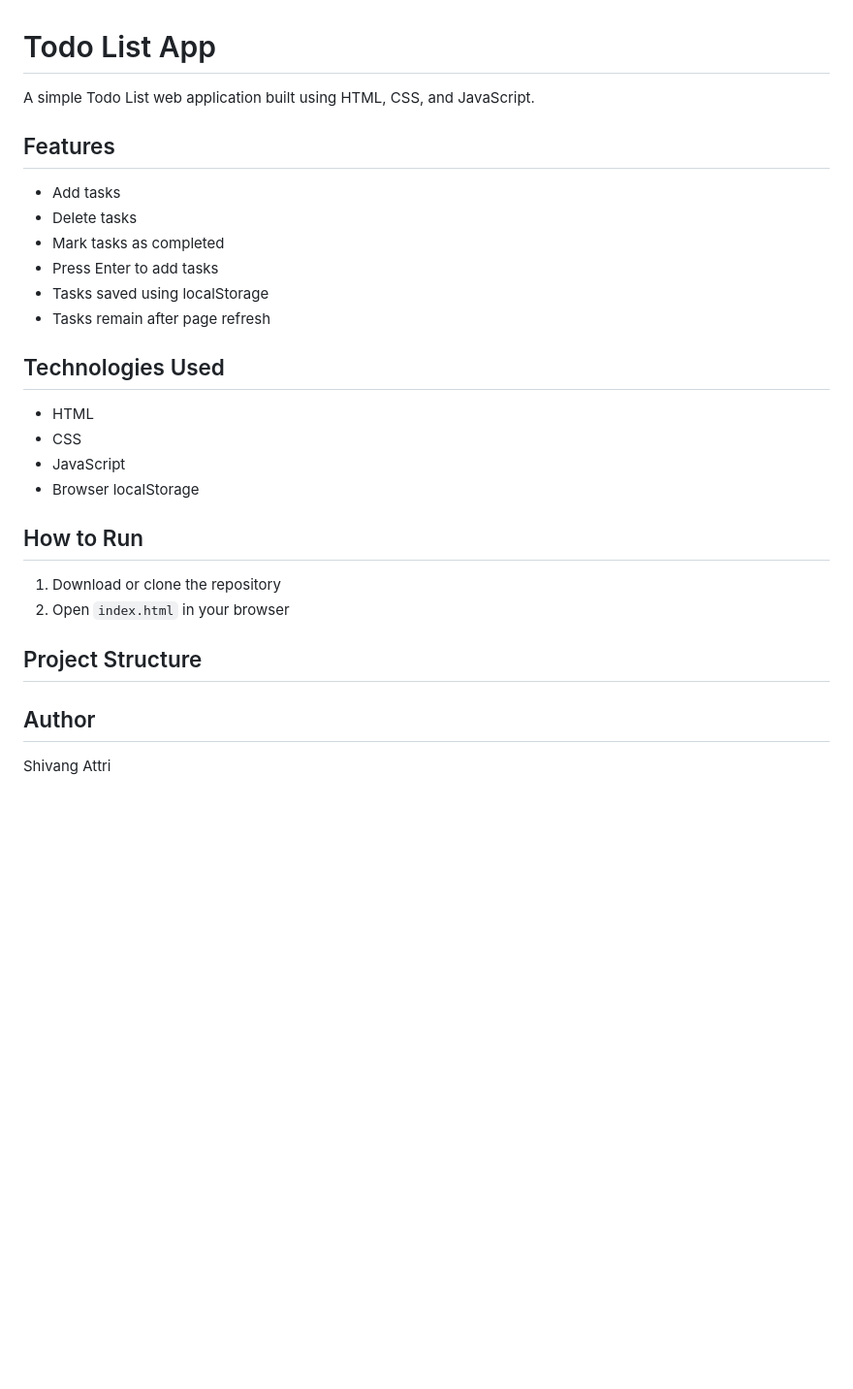
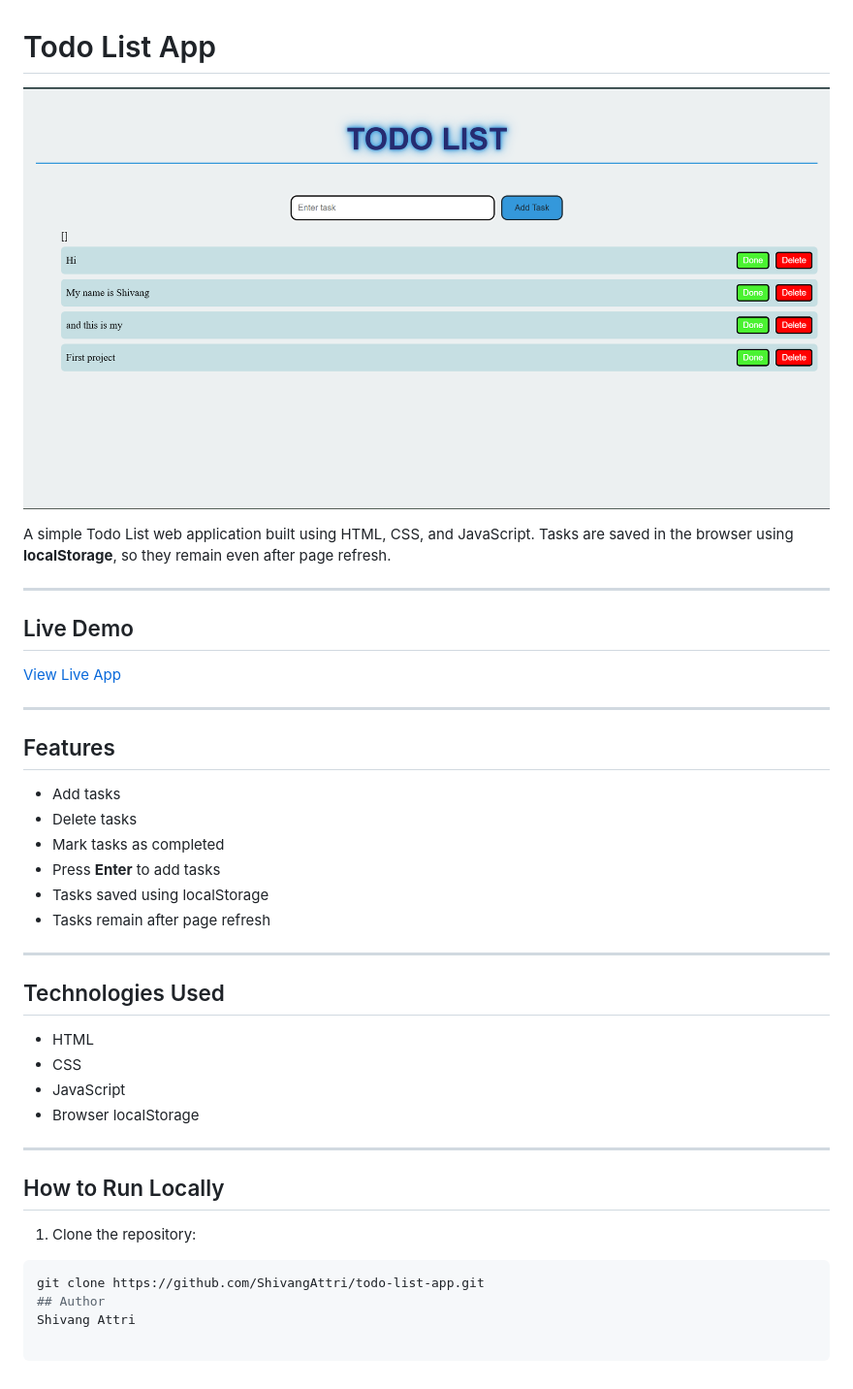
Before and after one commit to ShivangAttri/ToDo-list-app, a Markdown page: README.md, the part around the change. Shown: that part at 97% size. Rendered like a GitHub page; pictures changed too: screenshot.png (added); blank space fills up the shorter version.

Commit message:
Add screenshot to README for live demo

````diff
--- a/README.md
+++ b/README.md
@@ -1,15 +1,27 @@
 # Todo List App
 
-A simple Todo List web application built using HTML, CSS, and JavaScript.
+![Todo List Screenshot](screenshot.png)
+
+A simple Todo List web application built using HTML, CSS, and JavaScript. Tasks are saved in the browser using **localStorage**, so they remain even after page refresh.
+
+---
+
+## Live Demo
+
+[View Live App](https://shivangattri.github.io/ToDo-list-app/)
+
+---
 
 ## Features
 
 - Add tasks
 - Delete tasks
 - Mark tasks as completed
-- Press Enter to add tasks
+- Press **Enter** to add tasks
 - Tasks saved using localStorage
 - Tasks remain after page refresh
+
+---
 
 ## Technologies Used
 
@@ -18,11 +30,13 @@ A simple Todo List web application built using HTML, CSS, and JavaScript.
 - JavaScript
 - Browser localStorage
 
-## How to Run
+---
 
-1. Download or clone the repository
-2. Open `index.html` in your browser
+## How to Run Locally
 
-## Project Structure
+1. Clone the repository:
+
+```bash
+git clone https://github.com/ShivangAttri/todo-list-app.git
 ## Author
 Shivang Attri
````
